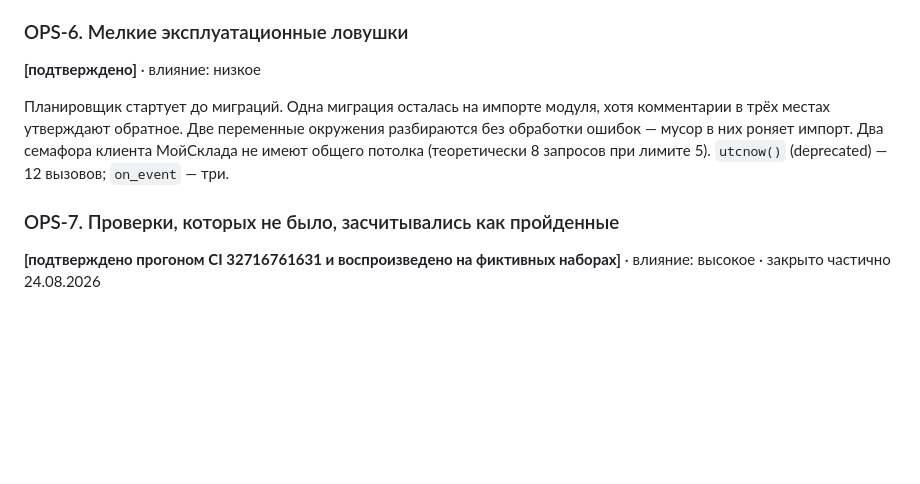
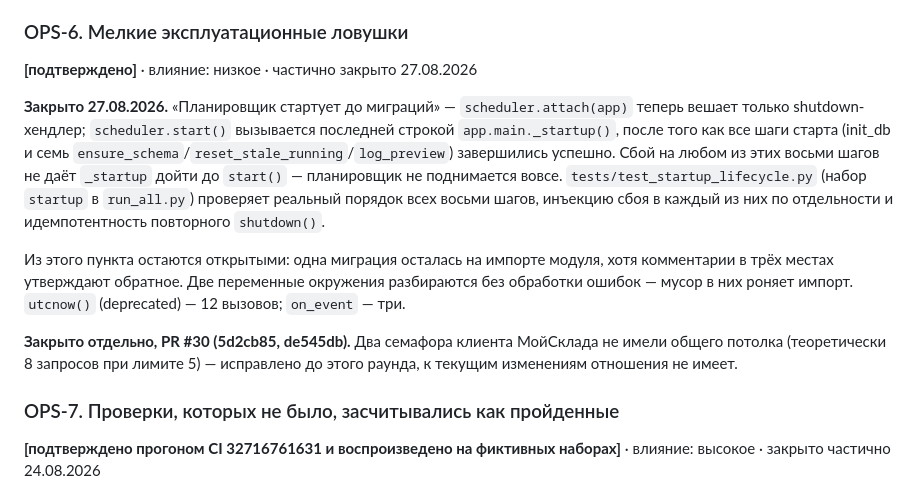
Before and after one commit to chernim-cherno-analytics/oborot-saas, a Markdown page: TECH_DEBT.md, the part around the change. Drawn GitHub-style; blank space fills up the shorter version.

Commit message:
OPS-6: TECH_DEBT — планировщик закрыт, семафор МойСклада не приписывать PR #31
Round 2 corrective. Строка про два семафора клиента МойСклада без общего
потолка ошибочно осталась в списке ОТКРЫТЫХ пунктов OPS-6, хотя это уже
закрыто на текущем BASE отдельным PR #30 (5d2cb85, de545db,
слияние e3cfc8c) — до этого раунда и без связи со стартом планировщика.

Вынес её из открытого списка в отдельную пометку «закрыто отдельно,
PR #30», чтобы не приписать чужое исправление к PR #31. Открытый список
OPS-6 теперь ровно четыре пункта: миграция на импорте модуля, две
переменные окружения без обработки ошибок, utcnow(), on_event. Раздел
помечен «частично закрыто» — не «закрыто» целиком.

Единственное новое закрытие в этом раунде остаётся прежним: планировщик
стартует после миграций (PR #31, tests/test_startup_lifecycle.py).

Co-Authored-By: Claude Sonnet 5 <noreply@anthropic.com>

```diff
--- a/TECH_DEBT.md
+++ b/TECH_DEBT.md
@@ -699,13 +699,25 @@ DDL размазан по шести модулям; «уже применено
 потребует настоящего инструмента.
 
 ### OPS-6. Мелкие эксплуатационные ловушки
-**[подтверждено]** · влияние: низкое
+**[подтверждено]** · влияние: низкое · частично закрыто 27.08.2026
 
-Планировщик стартует до миграций. Одна миграция осталась на импорте модуля,
+**Закрыто 27.08.2026.** «Планировщик стартует до миграций» — `scheduler.attach(app)`
+теперь вешает только shutdown-хендлер; `scheduler.start()` вызывается последней
+строкой `app.main._startup()`, после того как все шаги старта (init_db и семь
+`ensure_schema`/`reset_stale_running`/`log_preview`) завершились успешно. Сбой
+на любом из этих восьми шагов не даёт `_startup` дойти до `start()` — планировщик
+не поднимается вовсе. `tests/test_startup_lifecycle.py` (набор `startup` в
+`run_all.py`) проверяет реальный порядок всех восьми шагов, инъекцию сбоя в
+каждый из них по отдельности и идемпотентность повторного `shutdown()`.
+
+Из этого пункта остаются открытыми: одна миграция осталась на импорте модуля,
 хотя комментарии в трёх местах утверждают обратное. Две переменные окружения
-разбираются без обработки ошибок — мусор в них роняет импорт. Два семафора
-клиента МойСклада не имеют общего потолка (теоретически 8 запросов при лимите 5).
-`utcnow()` (deprecated) — 12 вызовов; `on_event` — три.
+разбираются без обработки ошибок — мусор в них роняет импорт. `utcnow()`
+(deprecated) — 12 вызовов; `on_event` — три.
+
+**Закрыто отдельно, PR #30 (5d2cb85, de545db).** Два семафора клиента
+МойСклада не имели общего потолка (теоретически 8 запросов при лимите 5) —
+исправлено до этого раунда, к текущим изменениям отношения не имеет.
 
 ### OPS-7. Проверки, которых не было, засчитывались как пройденные
 **[подтверждено прогоном CI 32716761631 и воспроизведено на фиктивных наборах]**
```
